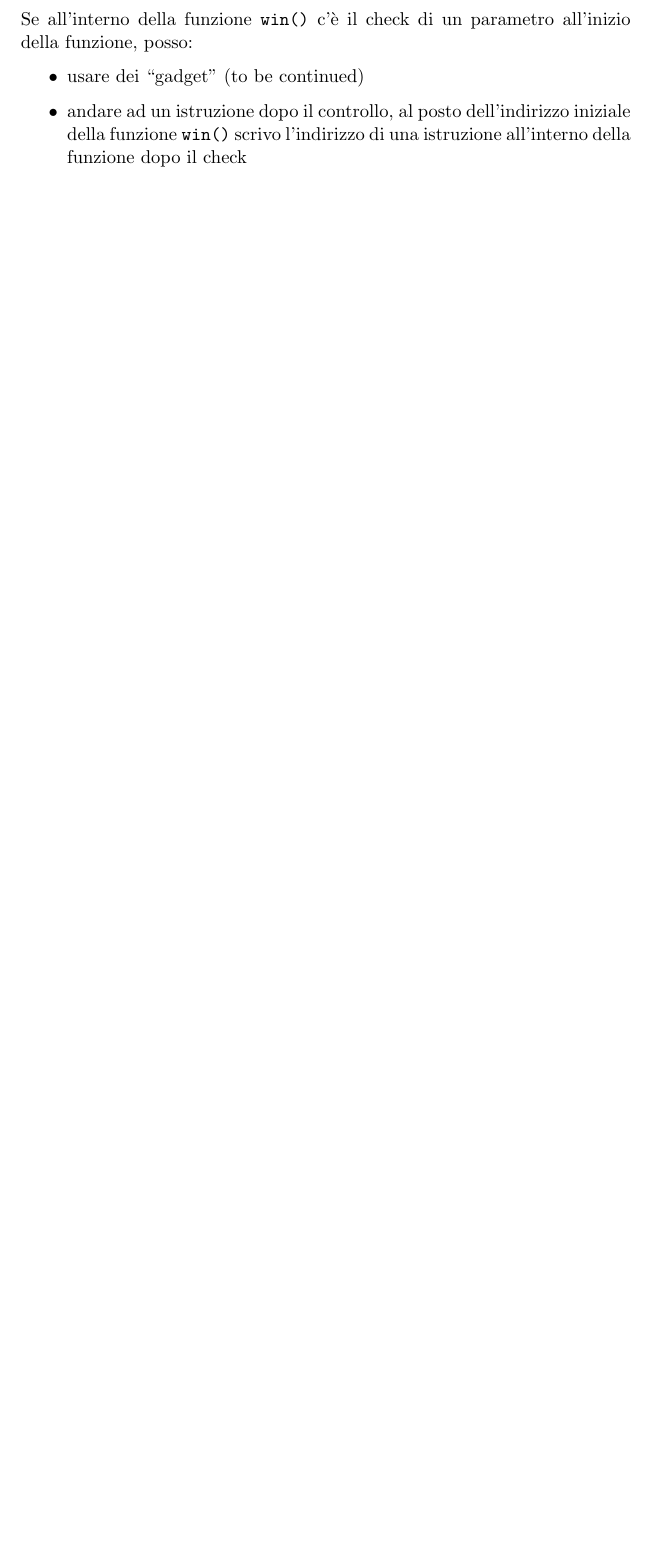
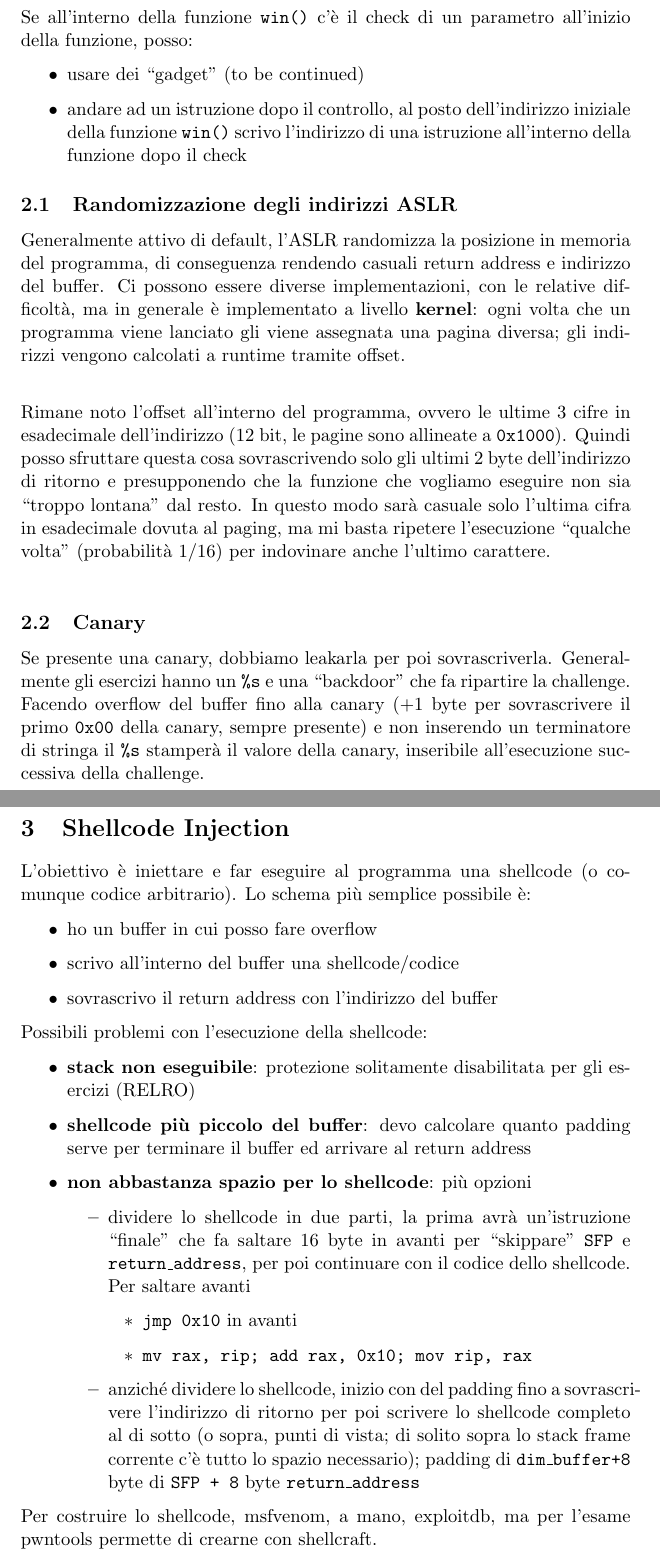
Before and after one commit to MaxL22/TecnicheProtezioneSoftware, a LaTeX document (lab_smth/tpslab.tex, which reads lab_smth/chapters/boverflow.tex, lab_smth/chapters/shellcode.tex): part of page 4 of 4 before the commit and two parts of pages 4 and 5 of 5 after it, the two joined at a grey line, cut so that both start at the same text, the shorter picture padded with empty space. Compiled offline with pdfLaTeX.

Commit message:
some Lab stuff

```diff
--- a/lab_smth/chapters/boverflow.tex
+++ b/lab_smth/chapters/boverflow.tex
@@ -35,3 +35,14 @@ Se all'interno della funzione \texttt{win()} c'è il check di un parametro all'i
 
 %Ma cosa stai dicendo
 %* metto un break alla fine della funzione challenge, all'istruzione dopo il base pointer tornerà a puntare al vecchio stack frame, la ret popperà dallo stack il valore dell'indirizzo di ritorno sul RIP. Nel momento in cui deve eseguire la ret, su RSP ci sarà l'indirizzo del valore dell'indirizzo di ritorno, da sottrarre all'indirizzo dell'inizio del buffer da scrivere, in modo da trovare l'offset
+
+\subsection{Randomizzazione degli indirizzi ASLR}
+
+Generalmente attivo di default, l'ASLR randomizza la posizione in memoria del programma, di conseguenza rendendo casuali return address e indirizzo del buffer. Ci possono essere diverse implementazioni, con le relative difficoltà, ma in generale è implementato a livello \textbf{kernel}: ogni volta che un programma viene lanciato gli viene assegnata una pagina diversa; gli indirizzi vengono calcolati a runtime tramite offset.\\
+
+Rimane noto l'offset all'interno del programma, ovvero le ultime 3 cifre in esadecimale dell'indirizzo (12 bit, le pagine sono allineate a \texttt{0x1000}). Quindi posso sfruttare questa cosa sovrascrivendo solo gli ultimi 2 byte dell'indirizzo di ritorno e presupponendo che la funzione che vogliamo eseguire non sia "troppo lontana" dal resto. In questo modo sarà casuale solo l'ultima cifra in esadecimale dovuta al paging, ma mi basta ripetere l'esecuzione "qualche volta" (probabilità $1/16$) per indovinare anche l'ultimo carattere.\\
+
+
+\subsection{Canary}
+
+Se presente una canary, dobbiamo leakarla per poi sovrascriverla. Generalmente gli esercizi hanno un \texttt{\%s} e una "backdoor" che fa ripartire la challenge. Facendo overflow del buffer fino alla canary (+1 byte per sovrascrivere il primo \texttt{0x00} della canary, sempre presente) e non inserendo un terminatore di stringa il \texttt{\%s} stamperà il valore della canary, inseribile all'esecuzione successiva della challenge.\\
--- /dev/null
+++ b/lab_smth/chapters/shellcode.tex
@@ -0,0 +1,30 @@
+% !TeX spellcheck = it_IT
+
+\section{Shellcode Injection}
+
+L'obiettivo è iniettare e far eseguire al programma una shellcode (o comunque codice arbitrario). Lo schema più semplice possibile è:
+\begin{itemize}
+	\item ho un buffer in cui posso fare overflow
+	\item scrivo all'interno del buffer una shellcode/codice
+	\item sovrascrivo il return address con l'indirizzo del buffer
+\end{itemize}
+
+Possibili problemi con l'esecuzione della shellcode:
+\begin{itemize}
+	\item \textbf{stack non eseguibile}: protezione solitamente disabilitata per gli esercizi (RELRO)
+	\item \textbf{shellcode più piccolo del buffer}: devo calcolare quanto padding serve per terminare il buffer ed arrivare al return address
+	\item \textbf{non abbastanza spazio per lo shellcode}: più opzioni
+	\begin{itemize}
+		\item dividere lo shellcode in due parti, la prima avrà un'istruzione "finale" che fa saltare 16 byte in avanti per "skippare" \texttt{SFP} e \texttt{return\_address}, per poi continuare con il codice dello shellcode. Per saltare avanti
+		\begin{itemize}
+			\item \texttt{jmp 0x10} in avanti
+			\item \texttt{mv rax, rip; add rax, 0x10; mov rip, rax}
+		\end{itemize}
+		\item anziché dividere lo shellcode, inizio con del padding fino a sovrascrivere l'indirizzo di ritorno per poi scrivere lo shellcode completo al di sotto (o sopra, punti di vista; di solito sopra lo stack frame corrente c'è tutto lo spazio necessario); padding di \texttt{dim\_buffer+8} byte di \texttt{SFP + 8} byte \texttt{return\_address}
+	\end{itemize}
+\end{itemize}
+
+%TODO
+%Linka
+Per costruire lo shellcode, msfvenom, a mano, exploitdb, ma per l'esame pwntools permette di crearne con shellcraft.
+%Scrive come con pwntools script
--- a/lab_smth/tpslab.tex
+++ b/lab_smth/tpslab.tex
@@ -24,7 +24,7 @@
 
 	\include{chapters/boverflow}
 
-
+	\include{chapters/shellcode}
 
 
 
```
Also changed, not shown: lab_smth/tpslab.pdf.
